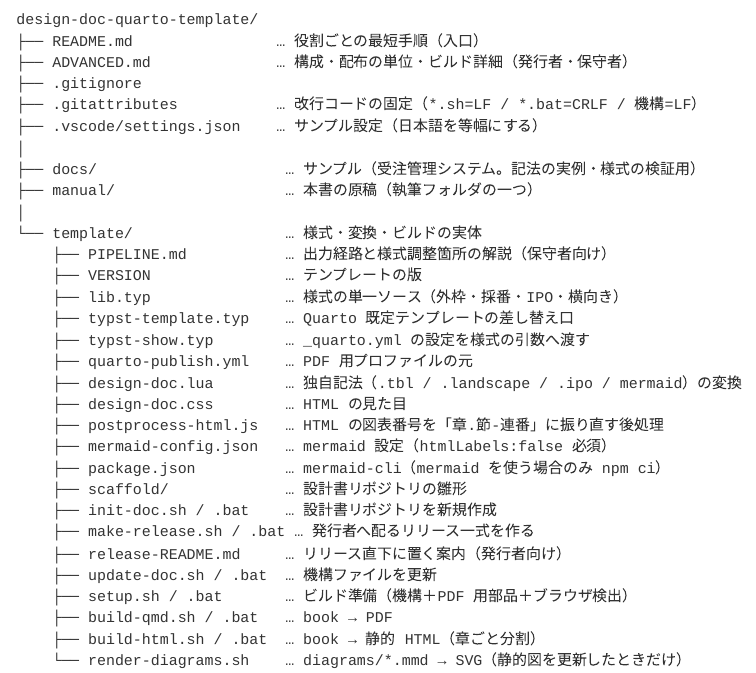
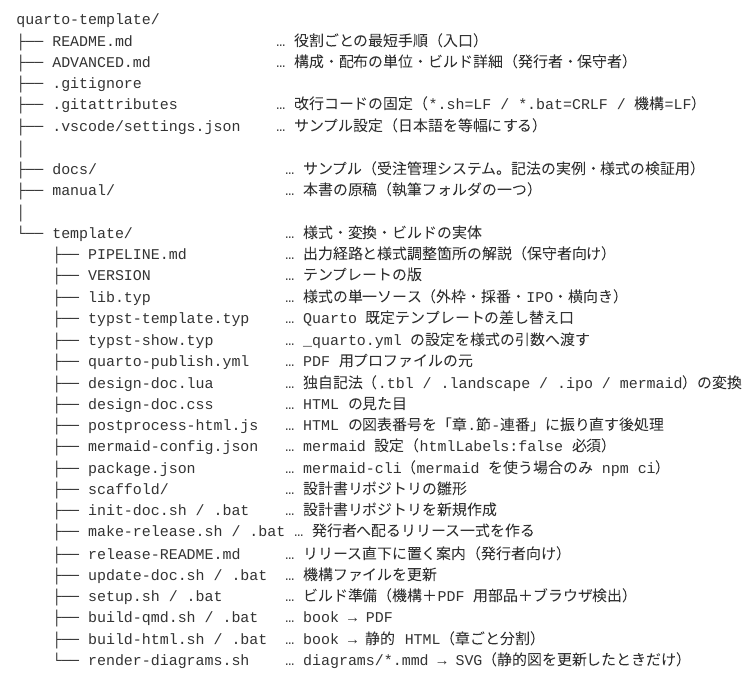
Before and after one commit to ramsesyok/design-doc-quarto-template, a Quarto document (manual/chapters/16-repository/01-template-repo.qmd): the page in a window 1100 px wide, from 60 px down. Rendered offline with R 4.5, knitr and Pandoc in place of Quarto, with nearby package versions.

Commit message:
リポジトリ改名（design-doc-quarto-template → quarto-template）に構成図を追従
リリース ZIP を quarto-template-<版> にしたのに合わせ、GitHub 側のリポジトリ名を
quarto-template へ改名した。本コミットは構成図の見出し2箇所を実体に合わせるもの。

- ADVANCED.md の保守者リポジトリ構成図
- manual/chapters/16-repository/01-template-repo.qmd の同構成図

GitHub URL のハードコードは元々無く、機構への影響も無い（remote URL は改名時に
更新済み）。作業ディレクトリ名は据え置きのため、ローカルの動作にも影響しない。

Co-Authored-By: Claude Opus 5 <noreply@anthropic.com>

````diff
--- a/ADVANCED.md
+++ b/ADVANCED.md
@@ -15,7 +15,7 @@ README は最短手順にしてあります。このファイルには、その
 `template/` は設計書リポジトリの中に置きません。
 
 ```
-【保守者】design-doc-quarto-template/     … このリポジトリ
+【保守者】quarto-template/                … このリポジトリ
 ├── README.md / ADVANCED.md
 ├── .gitignore / .gitattributes / .vscode/settings.json
 ├── docs/                     … サンプル（受注管理システム。記法の実例＋様式の検証用）
````
Also changed, not shown: manual/chapters/16-repository/01-template-repo.qmd (+1 -1 lines).
